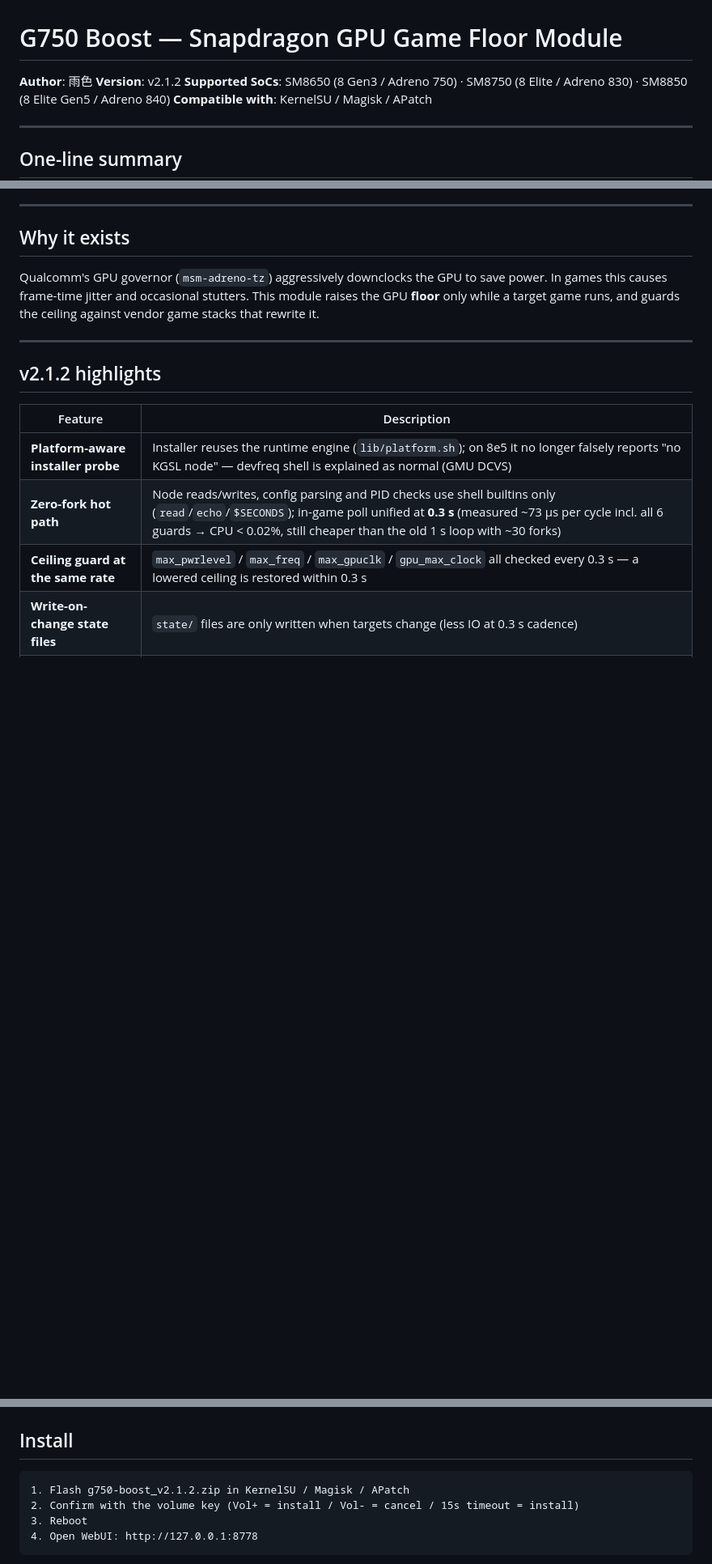
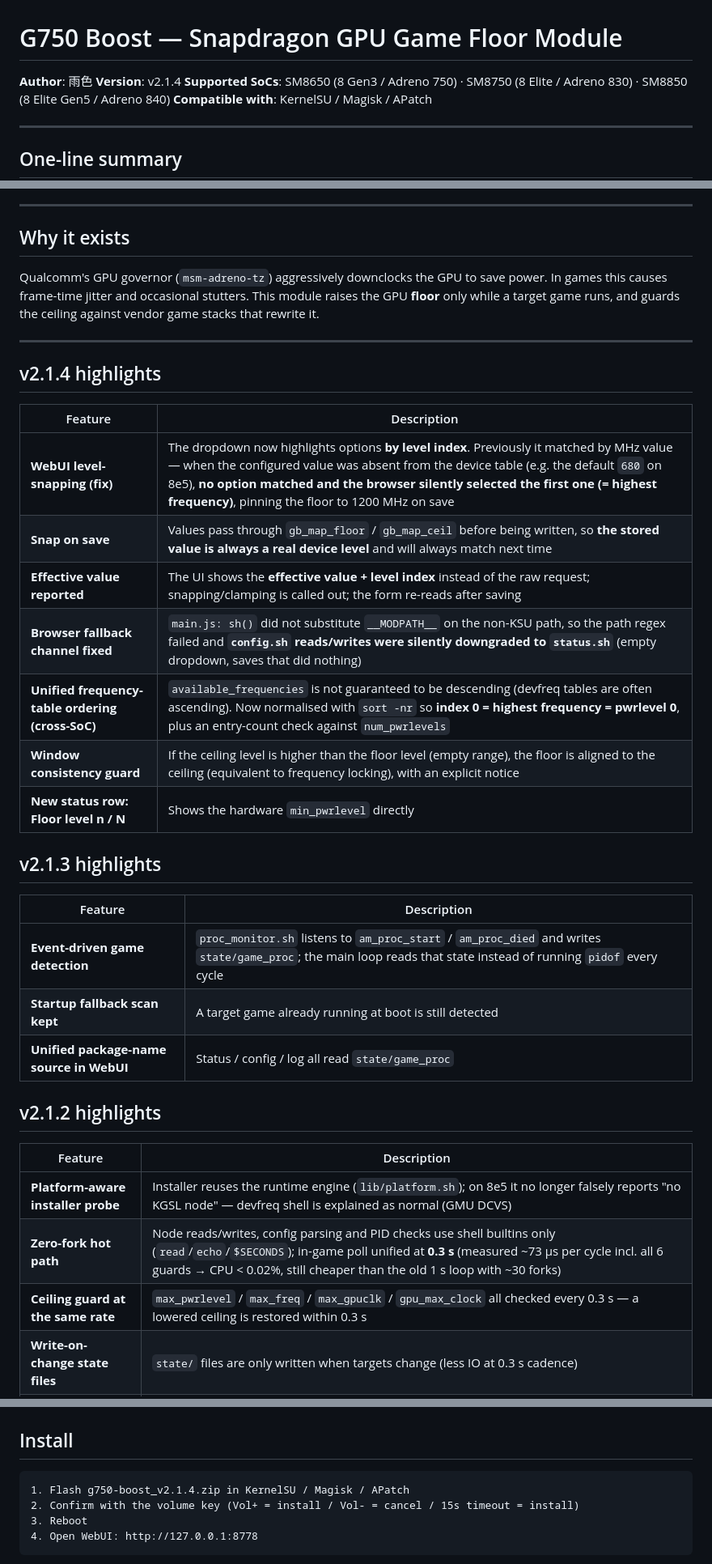
Before and after one commit to jun430/g750-boost, a Markdown page: README_EN.md, 3 parts joined by grey strips. Shown at 81% size. GitHub-like rendering; blank space fills up the shorter version.

Commit message:
docs: README update to v2.1.4

````diff
--- a/README_EN.md
+++ b/README_EN.md
@@ -1,7 +1,7 @@
 # G750 Boost — Snapdragon GPU Game Floor Module
 
 **Author**: 雨色
-**Version**: v2.1.2
+**Version**: v2.1.4
 **Supported SoCs**: SM8650 (8 Gen3 / Adreno 750) · SM8750 (8 Elite / Adreno 830) · SM8850 (8 Elite Gen5 / Adreno 840)
 **Compatible with**: KernelSU / Magisk / APatch
 
@@ -44,6 +44,26 @@
 Qualcomm's GPU governor (`msm-adreno-tz`) aggressively downclocks the GPU to save power. In games this causes frame-time jitter and occasional stutters. This module raises the GPU **floor** only while a target game runs, and guards the ceiling against vendor game stacks that rewrite it.
 
 ---
+
+## v2.1.4 highlights
+
+| Feature | Description |
+|---|---|
+| **WebUI level-snapping (fix)** | The dropdown now highlights options **by level index**. Previously it matched by MHz value — when the configured value was absent from the device table (e.g. the default `680` on 8e5), **no option matched and the browser silently selected the first one (= highest frequency)**, pinning the floor to 1200 MHz on save |
+| **Snap on save** | Values pass through `gb_map_floor` / `gb_map_ceil` before being written, so **the stored value is always a real device level** and will always match next time |
+| **Effective value reported** | The UI shows the **effective value + level index** instead of the raw request; snapping/clamping is called out; the form re-reads after saving |
+| **Browser fallback channel fixed** | `main.js: sh()` did not substitute `__MODPATH__` on the non-KSU path, so the path regex failed and **`config.sh` reads/writes were silently downgraded to `status.sh`** (empty dropdown, saves that did nothing) |
+| **Unified frequency-table ordering (cross-SoC)** | `available_frequencies` is not guaranteed to be descending (devfreq tables are often ascending). Now normalised with `sort -nr` so **index 0 = highest frequency = pwrlevel 0**, plus an entry-count check against `num_pwrlevels` |
+| **Window consistency guard** | If the ceiling level is higher than the floor level (empty range), the floor is aligned to the ceiling (equivalent to frequency locking), with an explicit notice |
+| **New status row: Floor level n / N** | Shows the hardware `min_pwrlevel` directly |
+
+## v2.1.3 highlights
+
+| Feature | Description |
+|---|---|
+| **Event-driven game detection** | `proc_monitor.sh` listens to `am_proc_start` / `am_proc_died` and writes `state/game_proc`; the main loop reads that state instead of running `pidof` every cycle |
+| **Startup fallback scan kept** | A target game already running at boot is still detected |
+| **Unified package-name source in WebUI** | Status / config / log all read `state/game_proc` |
 
 ## v2.1.2 highlights
 
@@ -117,7 +137,7 @@ Qualcomm's GPU governor (`msm-adreno-tz`) aggressively downclocks the GPU to sav
 ## Install
 
 ```text
-1. Flash g750-boost_v2.1.2.zip in KernelSU / Magisk / APatch
+1. Flash g750-boost_v2.1.4.zip in KernelSU / Magisk / APatch
 2. Confirm with the volume key (Vol+ = install / Vol- = cancel / 15s timeout = install)
 3. Reboot
 4. Open WebUI: http://127.0.0.1:8778
````
Also changed, not shown: other parts of README_EN.md (+18 -3 lines).
